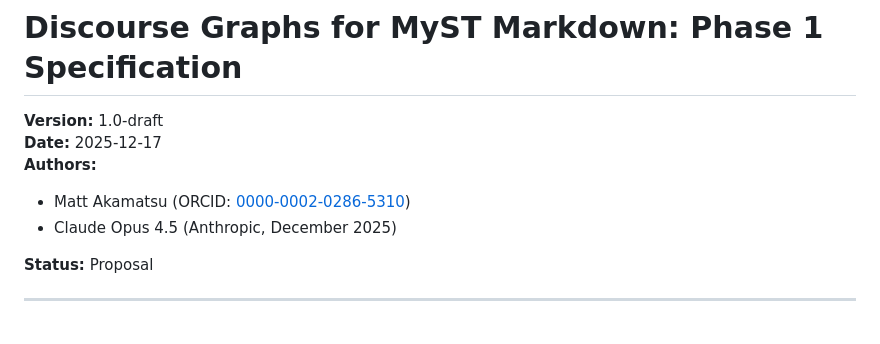
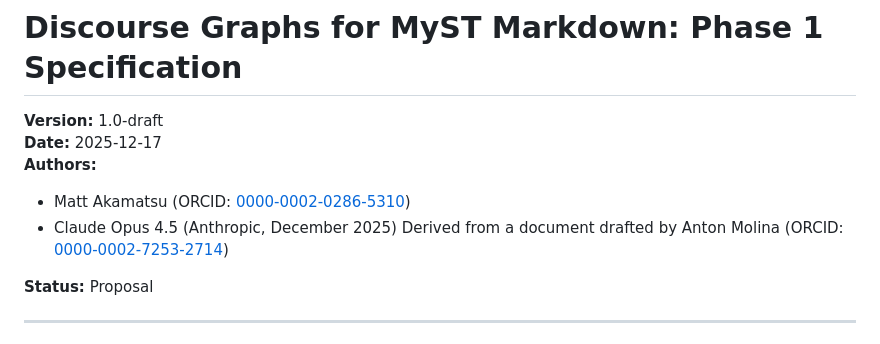
Before and after one commit to DiscourseGraphs/schemas, a Markdown page: discourse-graphs-myst-spec.md, the part around the change. Rendered like a GitHub page.

Commit message:
Add derived document attribution
Added attribution for document derived from Anton Molina.

```diff
--- a/discourse-graphs-myst-spec.md
+++ b/discourse-graphs-myst-spec.md
@@ -5,6 +5,7 @@
 **Authors:**
 - Matt Akamatsu (ORCID: [0000-0002-0286-5310](https://orcid.org/0000-0002-0286-5310))
 - Claude Opus 4.5 (Anthropic, December 2025)
+Derived from a document drafted by Anton Molina (ORCID: [0000-0002-7253-2714](https://orcid.org/0000-0002-7253-2714))
 
 **Status:** Proposal
 
```
